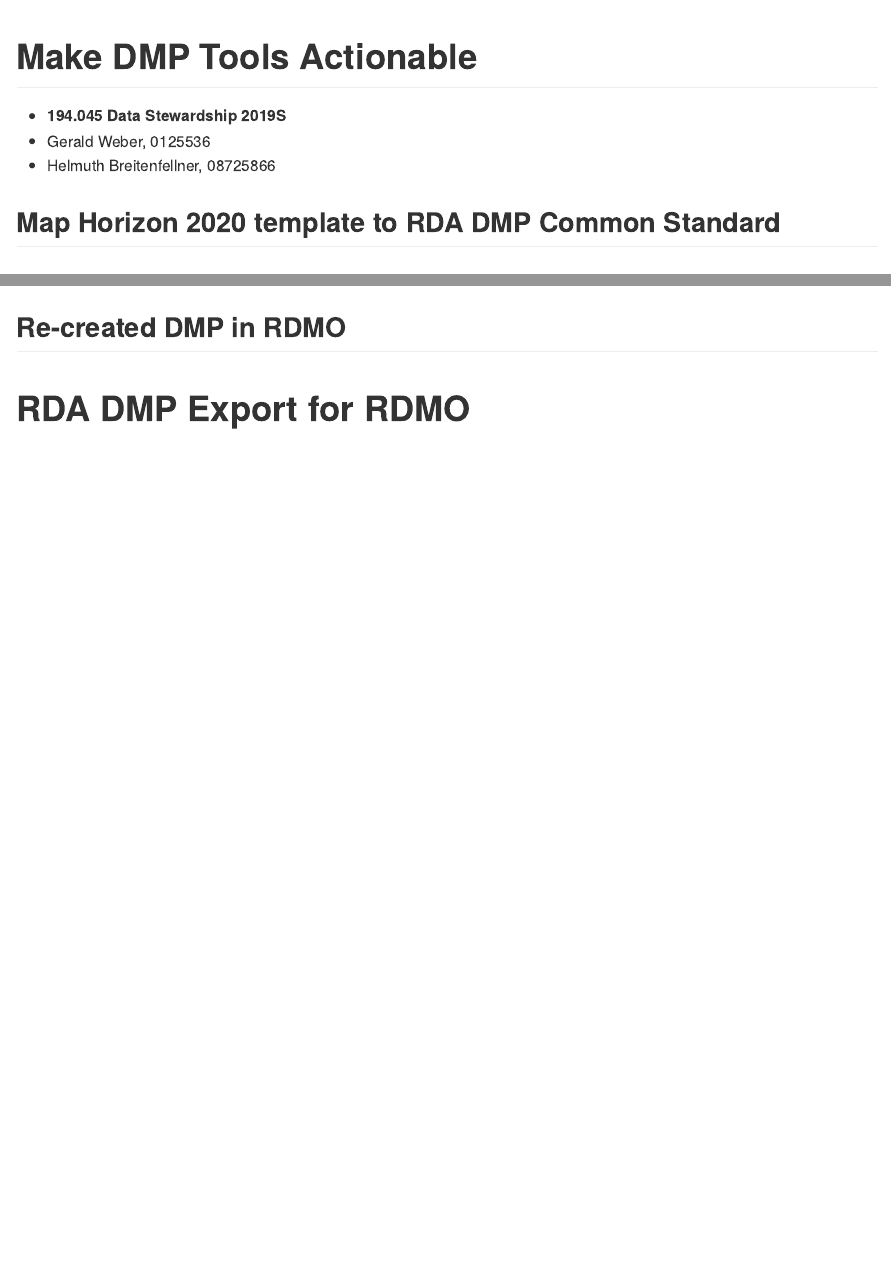
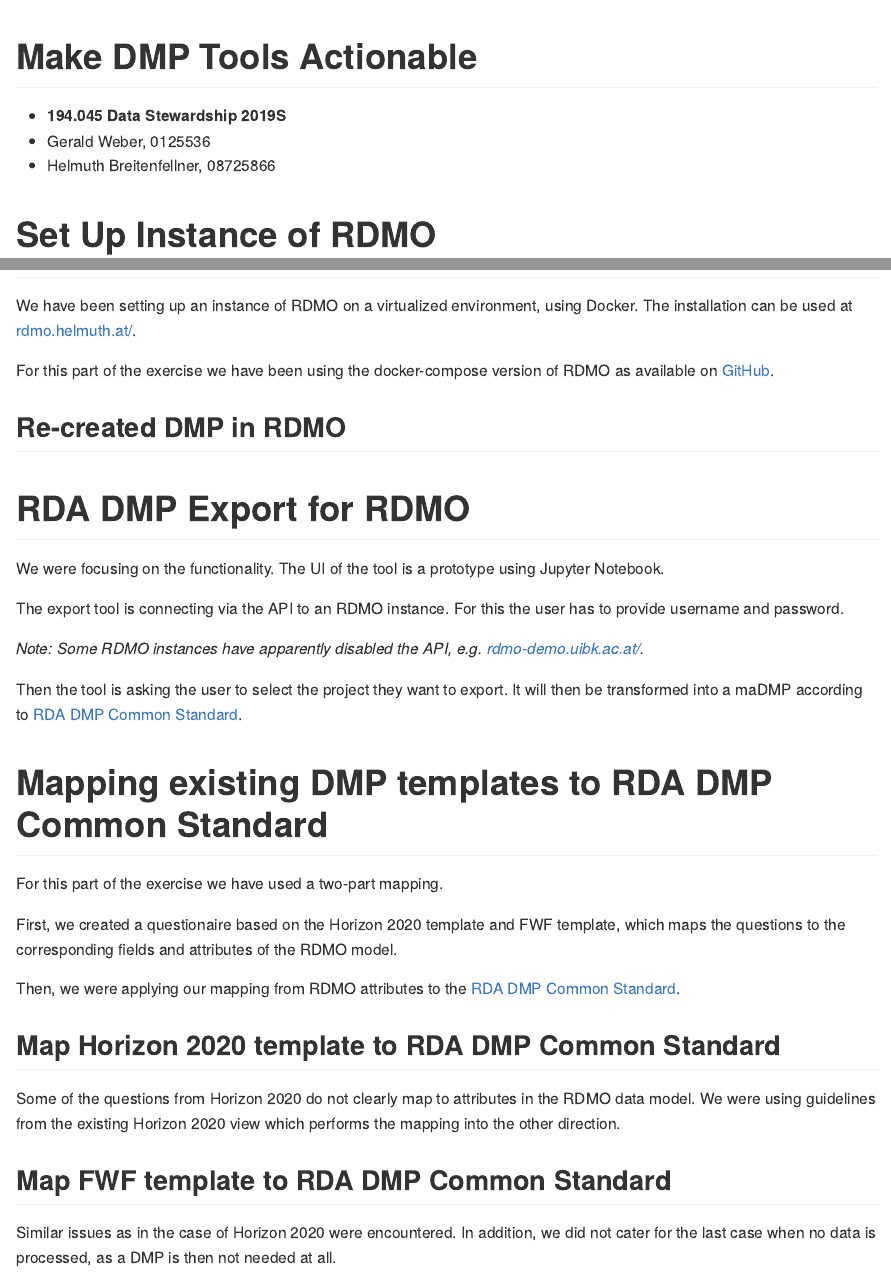
Before and after one commit to TomMiksa/dmp-tools-actionable, an R Markdown document (README.Rmd): the page in a window 1100 px wide, from its top, and a second part further down, joined at a grey line. The pictures show the output file README.md that the author committed with the source, drawn offline in the style of GitHub.

Commit message:
Updates to report

```diff
--- a/README.Rmd
+++ b/README.Rmd
@@ -15,12 +15,43 @@
 * Gerald Weber, 0125536
 * Helmuth Breitenfellner, 08725866
 
-## Map Horizon 2020 template to RDA DMP Common Standard
+# Set Up Instance of RDMO
 
-## Map FWF template to RDA DMP Common Standard
+We have been setting up an instance of RDMO on a virtualized environment, using Docker.
+The installation can be used at [rdmo.helmuth.at/](https://rdmo.helmuth.at).
 
-# Set Up Instance of RDMO
+For this part of the exercise we have been using the docker-compose version of RDMO
+as available on [GitHub](https://github.com/rdmorganiser/rdmo-docker-compose).
 
 ## Re-created DMP in RDMO
 
 # RDA DMP Export for RDMO
+
+We were focusing on the functionality. The UI of the tool is a prototype using Jupyter Notebook.
+
+The export tool is connecting via the API to an RDMO instance.
+For this the user has to provide username and password.
+
+_Note: Some RDMO instances have apparently disabled the API, e.g. [rdmo-demo.uibk.ac.at/](http://rdmo-demo.uibk.ac.at/)._
+
+Then the tool is asking the user to select the project they want to export.
+It will then be transformed into a maDMP according to [RDA DMP Common Standard](https://github.com/RDA-DMP-Common/RDA-DMP-Common-Standard).
+
+# Mapping existing DMP templates to RDA DMP Common Standard
+
+For this part of the exercise we have used a two-part mapping.
+
+First, we created a questionaire based on the Horizon 2020 template and FWF template, which maps the
+questions to the corresponding fields and attributes of the RDMO model.
+
+Then, we were applying our mapping from RDMO attributes to the [RDA DMP Common Standard](https://github.com/RDA-DMP-Common/RDA-DMP-Common-Standard).
+
+## Map Horizon 2020 template to RDA DMP Common Standard
+
+Some of the questions from Horizon 2020 do not clearly map to attributes in the RDMO data model.
+We were using guidelines from the existing Horizon 2020 view which performs the mapping into the other direction.
+
+## Map FWF template to RDA DMP Common Standard
+
+Similar issues as in the case of Horizon 2020 were encountered.
+In addition, we did not cater for the last case when no data is processed, as a DMP is then not needed at all.
```
Also changed, not shown: README.md.
